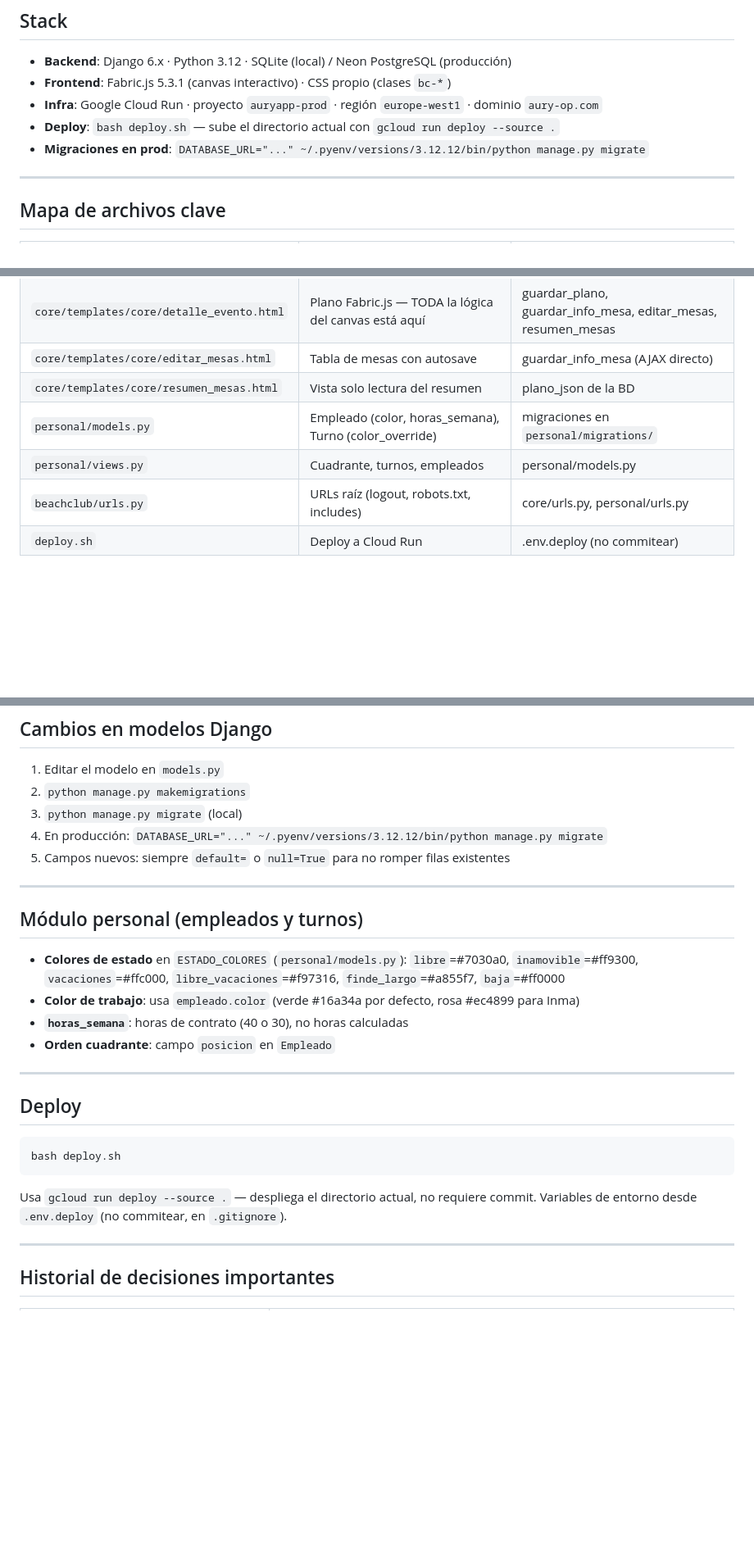
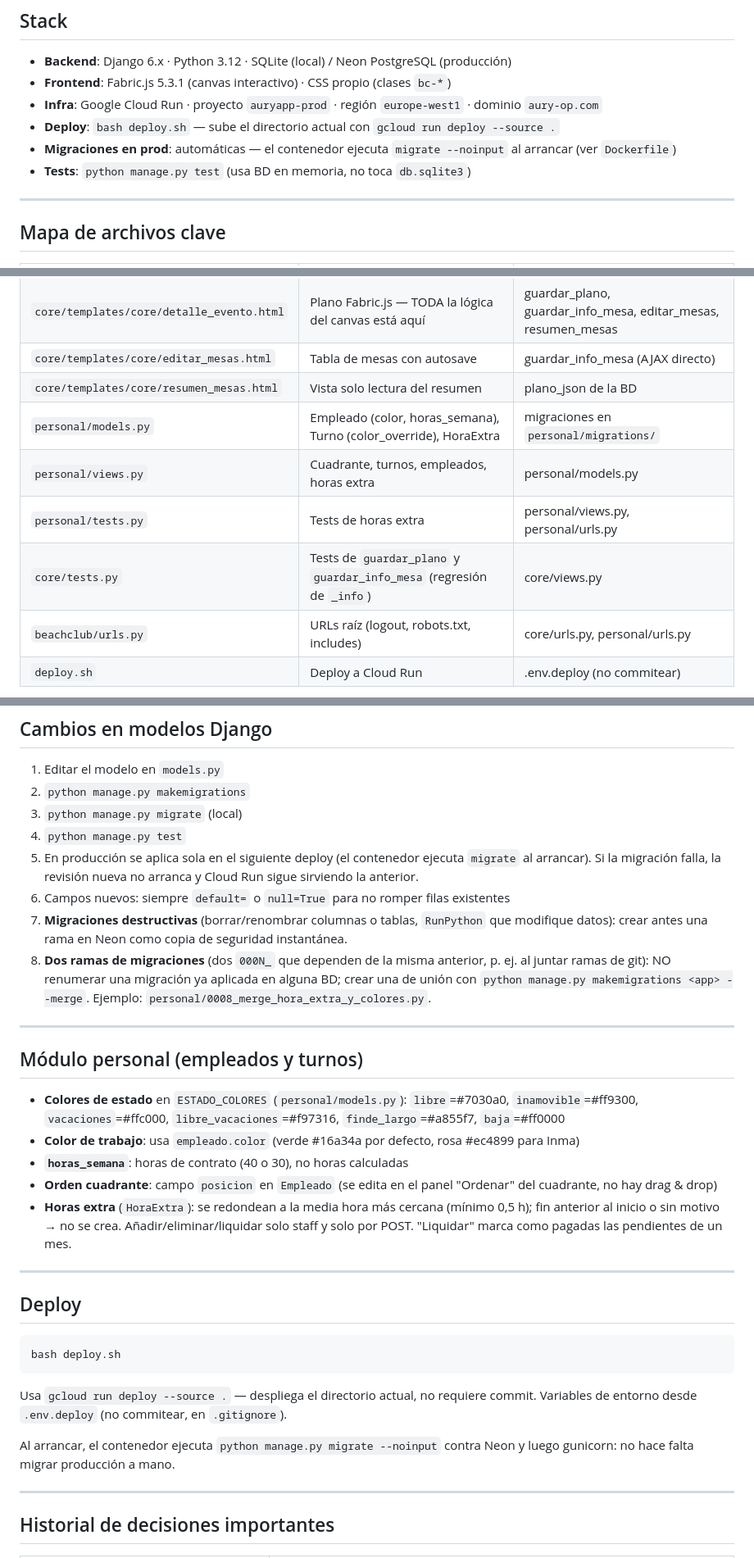
Before and after one commit to fvilpaz/auryapp, a Markdown page: CLAUDE.md, 3 parts joined by grey strips. Shown at 82% size. Drawn GitHub-style; blank space fills up the shorter version.

````diff
--- a/CLAUDE.md
+++ b/CLAUDE.md
@@ -57,7 +57,8 @@ Si aparece en más de un sitio, cambiar TODOS o no cambiar nada.
 - **Frontend**: Fabric.js 5.3.1 (canvas interactivo) · CSS propio (clases `bc-*`)
 - **Infra**: Google Cloud Run · proyecto `auryapp-prod` · región `europe-west1` · dominio `aury-op.com`
 - **Deploy**: `bash deploy.sh` — sube el directorio actual con `gcloud run deploy --source .`
-- **Migraciones en prod**: `DATABASE_URL="..." ~/.pyenv/versions/3.12.12/bin/python manage.py migrate`
+- **Migraciones en prod**: automáticas — el contenedor ejecuta `migrate --noinput` al arrancar (ver `Dockerfile`)
+- **Tests**: `python manage.py test` (usa BD en memoria, no toca `db.sqlite3`)
 
 ---
 
@@ -71,8 +72,10 @@ Si aparece en más de un sitio, cambiar TODOS o no cambiar nada.
 | `core/templates/core/detalle_evento.html` | Plano Fabric.js — TODA la lógica del canvas está aquí | guardar_plano, guardar_info_mesa, editar_mesas, resumen_mesas |
 | `core/templates/core/editar_mesas.html` | Tabla de mesas con autosave | guardar_info_mesa (AJAX directo) |
 | `core/templates/core/resumen_mesas.html` | Vista solo lectura del resumen | plano_json de la BD |
-| `personal/models.py` | Empleado (color, horas_semana), Turno (color_override) | migraciones en `personal/migrations/` |
-| `personal/views.py` | Cuadrante, turnos, empleados | personal/models.py |
+| `personal/models.py` | Empleado (color, horas_semana), Turno (color_override), HoraExtra | migraciones en `personal/migrations/` |
+| `personal/views.py` | Cuadrante, turnos, empleados, horas extra | personal/models.py |
+| `personal/tests.py` | Tests de horas extra | personal/views.py, personal/urls.py |
+| `core/tests.py` | Tests de `guardar_plano` y `guardar_info_mesa` (regresión de `_info`) | core/views.py |
 | `beachclub/urls.py` | URLs raíz (logout, robots.txt, includes) | core/urls.py, personal/urls.py |
 | `deploy.sh` | Deploy a Cloud Run | .env.deploy (no commitear) |
 
@@ -187,8 +190,15 @@ Antes de añadir un estilo nuevo, buscar si ya existe. Clases frecuentes:
 1. Editar el modelo en `models.py`
 2. `python manage.py makemigrations`
 3. `python manage.py migrate` (local)
-4. En producción: `DATABASE_URL="..." ~/.pyenv/versions/3.12.12/bin/python manage.py migrate`
-5. Campos nuevos: siempre `default=` o `null=True` para no romper filas existentes
+4. `python manage.py test`
+5. En producción se aplica sola en el siguiente deploy (el contenedor ejecuta `migrate` al arrancar).
+   Si la migración falla, la revisión nueva no arranca y Cloud Run sigue sirviendo la anterior.
+6. Campos nuevos: siempre `default=` o `null=True` para no romper filas existentes
+7. **Migraciones destructivas** (borrar/renombrar columnas o tablas, `RunPython` que modifique datos):
+   crear antes una rama en Neon como copia de seguridad instantánea.
+8. **Dos ramas de migraciones** (dos `000N_` que dependen de la misma anterior, p. ej. al juntar ramas de git):
+   NO renumerar una migración ya aplicada en alguna BD; crear una de unión con
+   `python manage.py makemigrations <app> --merge`. Ejemplo: `personal/0008_merge_hora_extra_y_colores.py`.
 
 ---
 
@@ -197,7 +207,8 @@ Antes de añadir un estilo nuevo, buscar si ya existe. Clases frecuentes:
 - **Colores de estado** en `ESTADO_COLORES` (`personal/models.py`): `libre`=#7030a0, `inamovible`=#ff9300, `vacaciones`=#ffc000, `libre_vacaciones`=#f97316, `finde_largo`=#a855f7, `baja`=#ff0000
 - **Color de trabajo**: usa `empleado.color` (verde #16a34a por defecto, rosa #ec4899 para Inma)
 - **`horas_semana`**: horas de contrato (40 o 30), no horas calculadas
-- **Orden cuadrante**: campo `posicion` en `Empleado`
+- **Orden cuadrante**: campo `posicion` en `Empleado` (se edita en el panel "Ordenar" del cuadrante, no hay drag & drop)
+- **Horas extra** (`HoraExtra`): se redondean a la media hora más cercana (mínimo 0,5 h); fin anterior al inicio o sin motivo → no se crea. Añadir/eliminar/liquidar solo staff y solo por POST. "Liquidar" marca como pagadas las pendientes de un mes.
 
 ---
 
@@ -208,6 +219,9 @@ bash deploy.sh
 ```
 
 Usa `gcloud run deploy --source .` — despliega el directorio actual, no requiere commit. Variables de entorno desde `.env.deploy` (no commitear, en `.gitignore`).
+
+Al arrancar, el contenedor ejecuta `python manage.py migrate --noinput` contra Neon y luego gunicorn:
+no hace falta migrar producción a mano.
 
 ---
 
````
Also changed, not shown: README.es.md (+25 -4 lines), README.md (+25 -4 lines).
